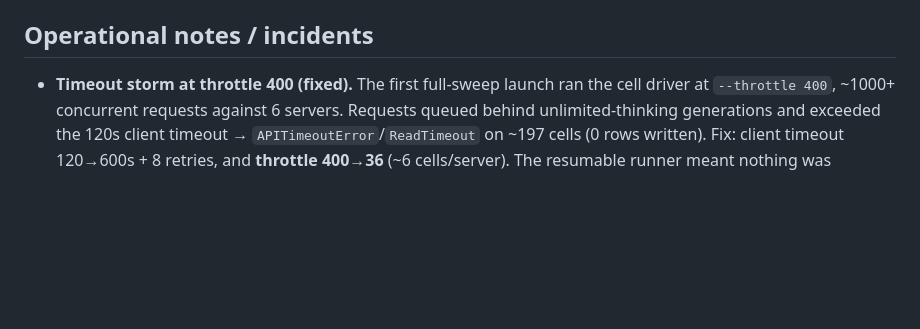
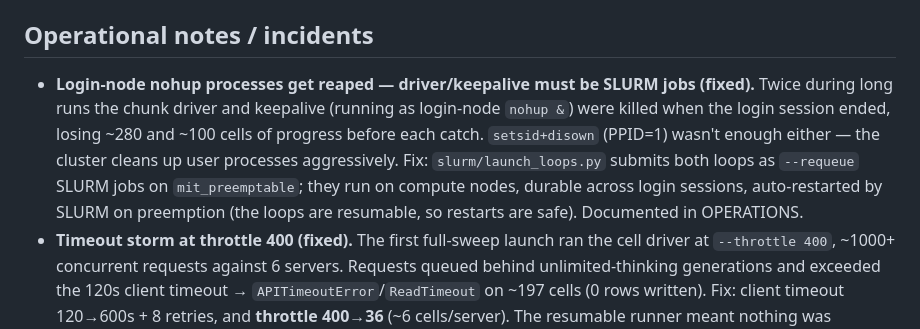
Before and after one commit to Mabdel-03/agents-miscalibration, a Markdown page: docs/RESULTS.md, the part around the change. GitHub-like rendering; blank space fills up the shorter version.

Commit message:
docs: durable loops as SLURM jobs (login-node nohup keeps getting reaped)
Co-Authored-By: Claude Opus 4.7 <noreply@anthropic.com>

```diff
--- a/docs/RESULTS.md
+++ b/docs/RESULTS.md
@@ -112,6 +112,14 @@ the count as ou_bcs's 1-day servers churn. **Measured after the fix below: ~12,7
 
 ## Operational notes / incidents
 
+- **Login-node nohup processes get reaped — driver/keepalive must be SLURM jobs (fixed).**
+  Twice during long runs the chunk driver and keepalive (running as login-node
+  `nohup &`) were killed when the login session ended, losing ~280 and ~100 cells of
+  progress before each catch. `setsid+disown` (PPID=1) wasn't enough either —
+  the cluster cleans up user processes aggressively. Fix: `slurm/launch_loops.py`
+  submits both loops as `--requeue` SLURM jobs on `mit_preemptable`; they run on
+  compute nodes, durable across login sessions, auto-restarted by SLURM on preemption
+  (the loops are resumable, so restarts are safe). Documented in OPERATIONS.
 - **Timeout storm at throttle 400 (fixed).** The first full-sweep launch ran the cell
   driver at `--throttle 400`, ~1000+ concurrent requests against 6 servers. Requests queued
   behind unlimited-thinking generations and exceeded the 120s client timeout →
```
Also changed, not shown: docs/OPERATIONS.md (+10 -16 lines).
